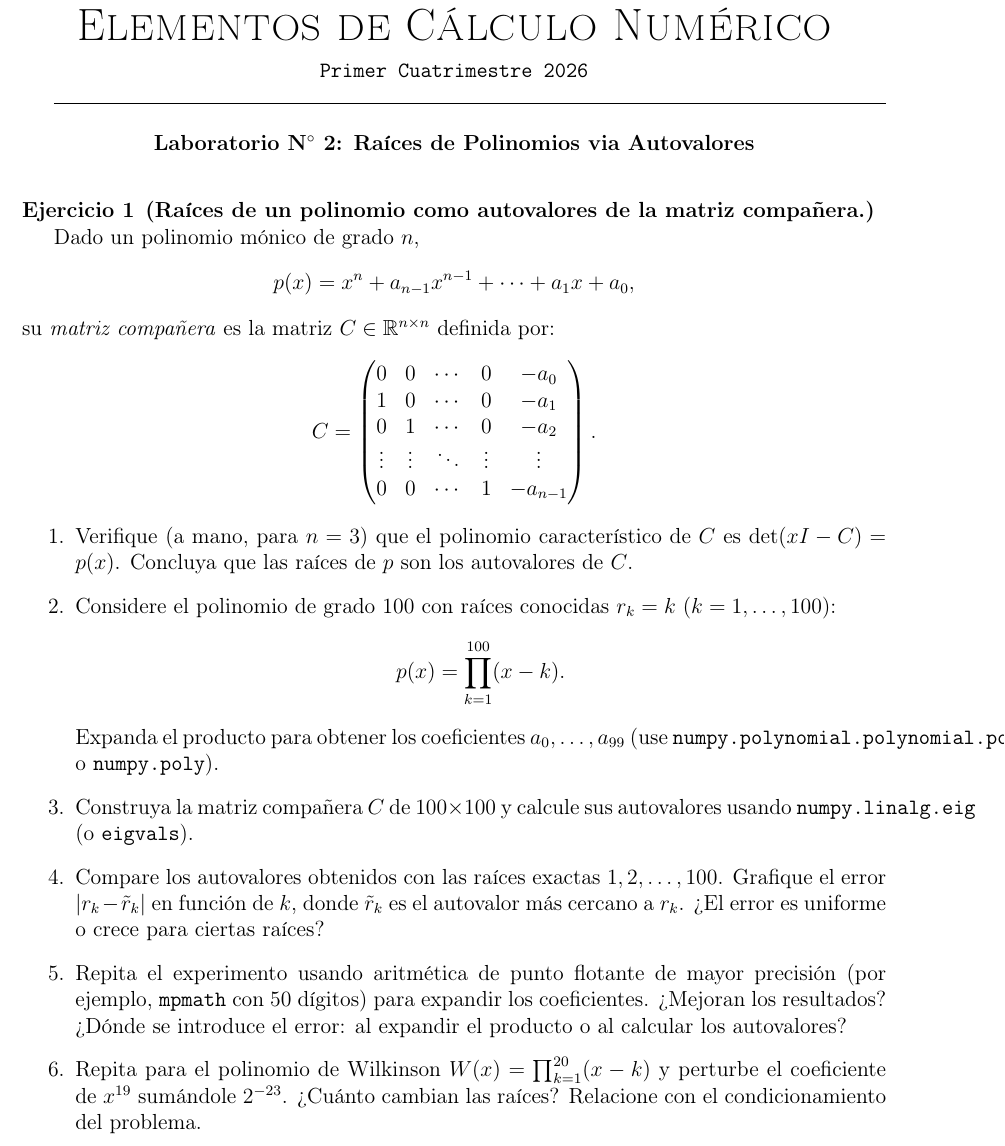
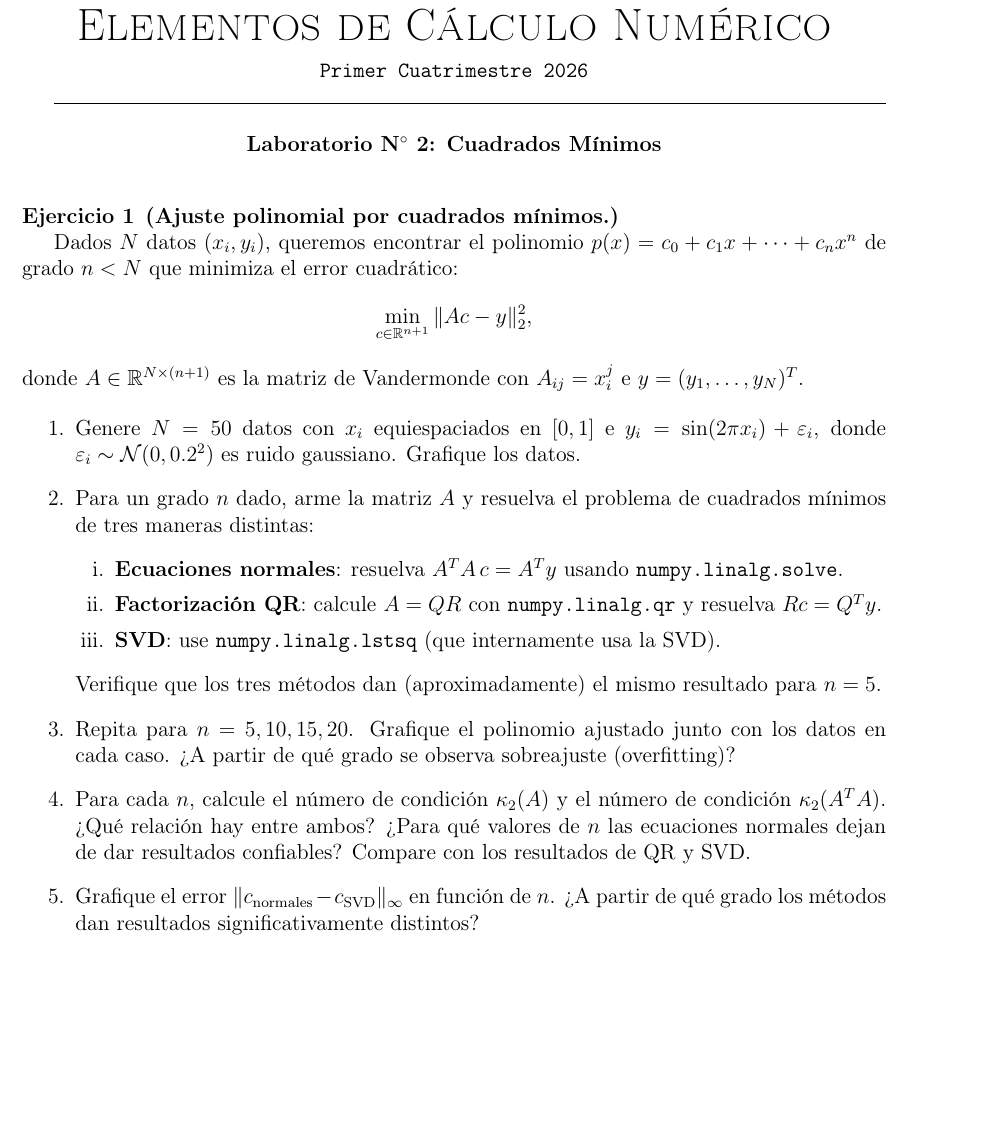
Before and after one commit to Matematica-Aplicada/Calculo_Numerico_2026_1C, a LaTeX document (guias_labo/labo_2.tex): part of the page, cut so that both start at the same text, the shorter picture padded with empty space. Compiled offline with pdfLaTeX.

Commit message:
least squares

```diff
--- a/guias_labo/labo_2.tex
+++ b/guias_labo/labo_2.tex
@@ -30,43 +30,34 @@
  \hrulefill
 
  \bigskip
- \centerline{\bf Laboratorio N$^\circ$ 2: Raíces de Polinomios via Autovalores}
+ \centerline{\bf Laboratorio N$^\circ$ 2: Cuadrados Mínimos}
  \bigskip
 
 \bej
-\textbf{(Raíces de un polinomio como autovalores de la matriz compañera.)}
+\textbf{(Ajuste polinomial por cuadrados mínimos.)}
 
-Dado un polinomio mónico de grado $n$,
+Dados $N$ datos $(x_i, y_i)$, queremos encontrar el polinomio $p(x) = c_0 + c_1 x + \cdots + c_n x^n$ de grado $n < N$ que minimiza el error cuadrático:
 \[
-p(x) = x^n + a_{n-1}x^{n-1} + \cdots + a_1 x + a_0,
+\min_{c \in \R^{n+1}} \| A c - y \|_2^2,
 \]
-su \textit{matriz compañera} es la matriz $C \in \R^{n \times n}$ definida por:
-\[
-C = \begin{pmatrix}
-0 & 0 & \cdots & 0 & -a_0 \\
-1 & 0 & \cdots & 0 & -a_1 \\
-0 & 1 & \cdots & 0 & -a_2 \\
-\vdots & \vdots & \ddots & \vdots & \vdots \\
-0 & 0 & \cdots & 1 & -a_{n-1}
-\end{pmatrix}.
-\]
+donde $A \in \R^{N \times (n+1)}$ es la matriz de Vandermonde con $A_{ij} = x_i^j$ e $y = (y_1, \ldots, y_N)^T$.
 
 \begin{enumerate}
-\item Verifique (a mano, para $n = 3$) que el polinomio característico de $C$ es $\det(xI - C) = p(x)$. Concluya que las raíces de $p$ son los autovalores de $C$.
+\item Genere $N = 50$ datos con $x_i$ equiespaciados en $[0, 1]$ e $y_i = \sin(2\pi x_i) + \varepsilon_i$, donde $\varepsilon_i \sim \mathcal{N}(0, 0.2^2)$ es ruido gaussiano. Grafique los datos.
 
-\item Considere el polinomio de grado 100 con raíces conocidas $r_k = k$ ($k = 1, \ldots, 100$):
-\[
-p(x) = \prod_{k=1}^{100} (x - k).
-\]
-Expanda el producto para obtener los coeficientes $a_0, \ldots, a_{99}$ (use \texttt{numpy.polynomial.polynomial.polyfromroots} o \texttt{numpy.poly}).
+\item Para un grado $n$ dado, arme la matriz $A$ y resuelva el problema de cuadrados mínimos de tres maneras distintas:
+\begin{enumerate}[i.]
+\item \textbf{Ecuaciones normales}: resuelva $A^T A\, c = A^T y$ usando \texttt{numpy.linalg.solve}.
+\item \textbf{Factorización QR}: calcule $A = QR$ con \texttt{numpy.linalg.qr} y resuelva $Rc = Q^T y$.
+\item \textbf{SVD}: use \texttt{numpy.linalg.lstsq} (que internamente usa la SVD).
+\end{enumerate}
+Verifique que los tres métodos dan (aproximadamente) el mismo resultado para $n = 5$.
 
-\item Construya la matriz compañera $C$ de $100 \times 100$ y calcule sus autovalores usando \texttt{numpy.linalg.eig} (o \texttt{eigvals}).
+\item Repita para $n = 5, 10, 15, 20$. Grafique el polinomio ajustado junto con los datos en cada caso. ¿A partir de qué grado se observa sobreajuste (overfitting)?
 
-\item Compare los autovalores obtenidos con las raíces exactas $1, 2, \ldots, 100$. Grafique el error $|r_k - \tilde{r}_k|$ en función de $k$, donde $\tilde{r}_k$ es el autovalor más cercano a $r_k$. ¿El error es uniforme o crece para ciertas raíces?
+\item Para cada $n$, calcule el número de condición $\kappa_2(A)$ y el número de condición $\kappa_2(A^T A)$. ¿Qué relación hay entre ambos? ¿Para qué valores de $n$ las ecuaciones normales dejan de dar resultados confiables? Compare con los resultados de QR y SVD.
 
-\item Repita el experimento usando aritmética de punto flotante de mayor precisión (por ejemplo, \texttt{mpmath} con 50 dígitos) para expandir los coeficientes. ¿Mejoran los resultados? ¿Dónde se introduce el error: al expandir el producto o al calcular los autovalores?
-
-\item Repita para el polinomio de Wilkinson $W(x) = \prod_{k=1}^{20}(x-k)$ y perturbe el coeficiente de $x^{19}$ sumándole $2^{-23}$. ¿Cuánto cambian las raíces? Relacione con el condicionamiento del problema.
+\item Grafique el error $\|c_{\text{normales}} - c_{\text{SVD}}\|_\infty$ en función de $n$. ¿A partir de qué grado los métodos dan resultados significativamente distintos?
 \end{enumerate}
 \fej
 
```
Also changed, not shown: README.md, guias_labo/labo_2.pdf.
